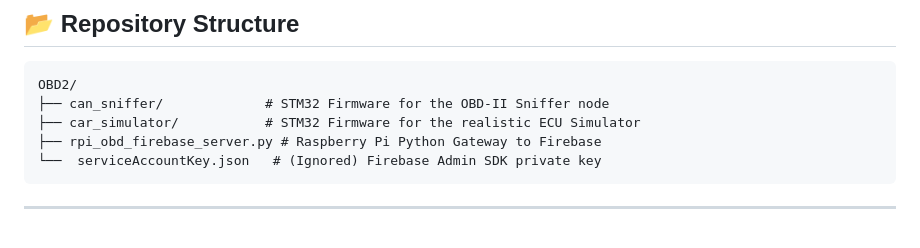
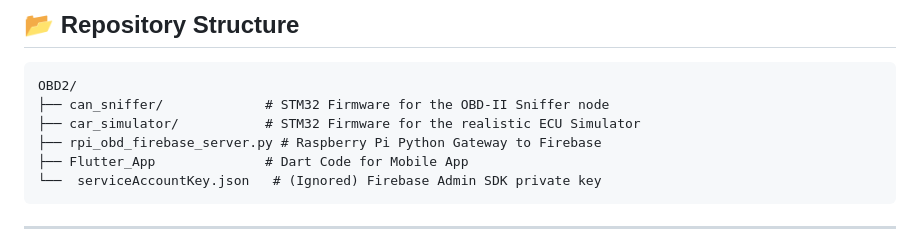
Before and after one commit to wassmigh/Development-of-an-Embedded-Vehicle-Diagnostic-System-with-ECU-Simulation, a Markdown page: README.md, the part around the change. Rendered like a GitHub page.

Commit message:
Add Flutter_App directory to README

````diff
--- a/README.md
+++ b/README.md
@@ -85,6 +85,7 @@ OBD2/
 ├── can_sniffer/             # STM32 Firmware for the OBD-II Sniffer node
 ├── car_simulator/           # STM32 Firmware for the realistic ECU Simulator
 ├── rpi_obd_firebase_server.py # Raspberry Pi Python Gateway to Firebase
+├── Flutter_App              # Dart Code for Mobile App
 └──  serviceAccountKey.json   # (Ignored) Firebase Admin SDK private key
 ```
 
````
